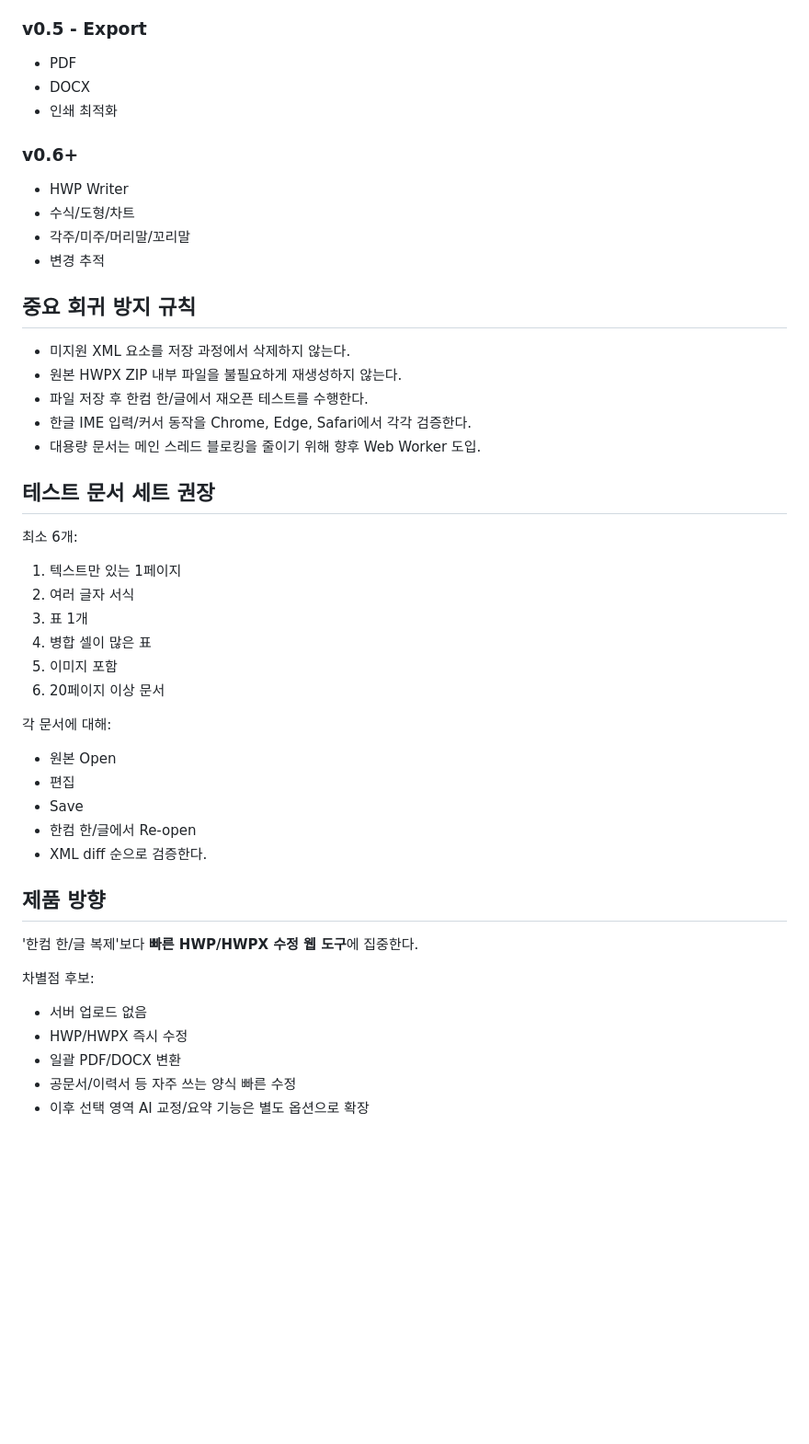
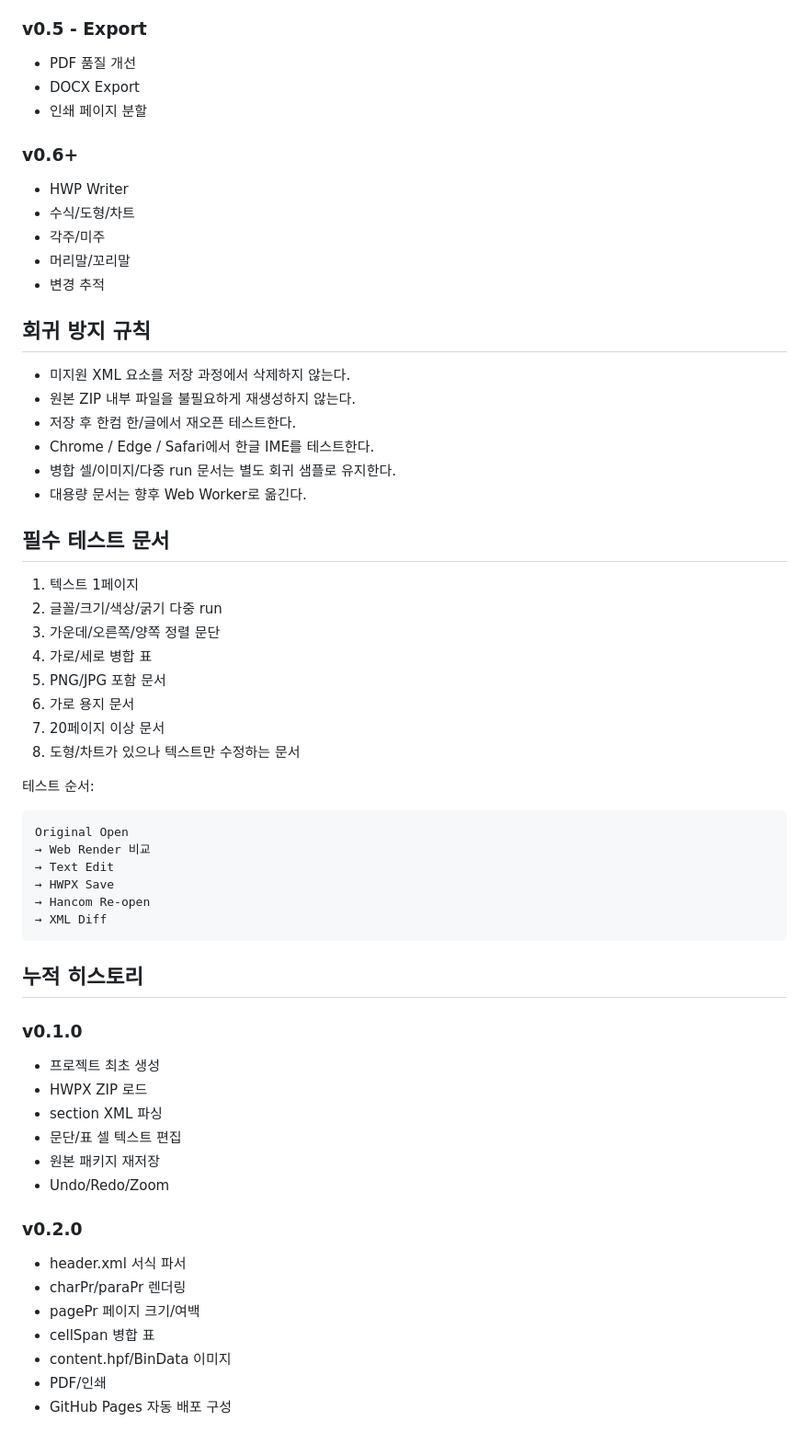
Before and after one commit to kdc916/Web-HWP-Editor, a Markdown page: DEVELOPMENT_HANDOFF.md, the part around one of its changes. Shown at 92% size. GitHub-like rendering; blank space fills up the shorter version.

````diff
--- a/DEVELOPMENT_HANDOFF.md
+++ b/DEVELOPMENT_HANDOFF.md
@@ -66,46 +142,61 @@ HWPX 전체 문서 모델을 새로 생성하지 않는다.
 - 저장은 HWPX
 
 ### v0.5 - Export
-- PDF
-- DOCX
-- 인쇄 최적화
+- PDF 품질 개선
+- DOCX Export
+- 인쇄 페이지 분할
 
 ### v0.6+
 - HWP Writer
 - 수식/도형/차트
-- 각주/미주/머리말/꼬리말
+- 각주/미주
+- 머리말/꼬리말
 - 변경 추적
 
-## 중요 회귀 방지 규칙
+## 회귀 방지 규칙
 - 미지원 XML 요소를 저장 과정에서 삭제하지 않는다.
-- 원본 HWPX ZIP 내부 파일을 불필요하게 재생성하지 않는다.
-- 파일 저장 후 한컴 한/글에서 재오픈 테스트를 수행한다.
-- 한글 IME 입력/커서 동작을 Chrome, Edge, Safari에서 각각 검증한다.
-- 대용량 문서는 메인 스레드 블로킹을 줄이기 위해 향후 Web Worker 도입.
+- 원본 ZIP 내부 파일을 불필요하게 재생성하지 않는다.
+- 저장 후 한컴 한/글에서 재오픈 테스트한다.
+- Chrome / Edge / Safari에서 한글 IME를 테스트한다.
+- 병합 셀/이미지/다중 run 문서는 별도 회귀 샘플로 유지한다.
+- 대용량 문서는 향후 Web Worker로 옮긴다.
 
-## 테스트 문서 세트 권장
-최소 6개:
-1. 텍스트만 있는 1페이지
-2. 여러 글자 서식
-3. 표 1개
-4. 병합 셀이 많은 표
-5. 이미지 포함
-6. 20페이지 이상 문서
+## 필수 테스트 문서
+1. 텍스트 1페이지
+2. 글꼴/크기/색상/굵기 다중 run
+3. 가운데/오른쪽/양쪽 정렬 문단
+4. 가로/세로 병합 표
+5. PNG/JPG 포함 문서
+6. 가로 용지 문서
+7. 20페이지 이상 문서
+8. 도형/차트가 있으나 텍스트만 수정하는 문서
 
-각 문서에 대해:
-- 원본 Open
-- 편집
-- Save
-- 한컴 한/글에서 Re-open
-- XML diff
-순으로 검증한다.
+테스트 순서:
 
-## 제품 방향
-'한컴 한/글 복제'보다 **빠른 HWP/HWPX 수정 웹 도구**에 집중한다.
+```text
+Original Open
+→ Web Render 비교
+→ Text Edit
+→ HWPX Save
+→ Hancom Re-open
+→ XML Diff
+```
 
-차별점 후보:
-- 서버 업로드 없음
-- HWP/HWPX 즉시 수정
-- 일괄 PDF/DOCX 변환
-- 공문서/이력서 등 자주 쓰는 양식 빠른 수정
-- 이후 선택 영역 AI 교정/요약 기능은 별도 옵션으로 확장
+## 누적 히스토리
+
+### v0.1.0
+- 프로젝트 최초 생성
+- HWPX ZIP 로드
+- section XML 파싱
+- 문단/표 셀 텍스트 편집
+- 원본 패키지 재저장
+- Undo/Redo/Zoom
+
+### v0.2.0
+- header.xml 서식 파서
+- charPr/paraPr 렌더링
+- pagePr 페이지 크기/여백
+- cellSpan 병합 표
+- content.hpf/BinData 이미지
+- PDF/인쇄
+- GitHub Pages 자동 배포 구성
````
Also changed, not shown: other parts of DEVELOPMENT_HANDOFF.md (+123 -47 lines).
